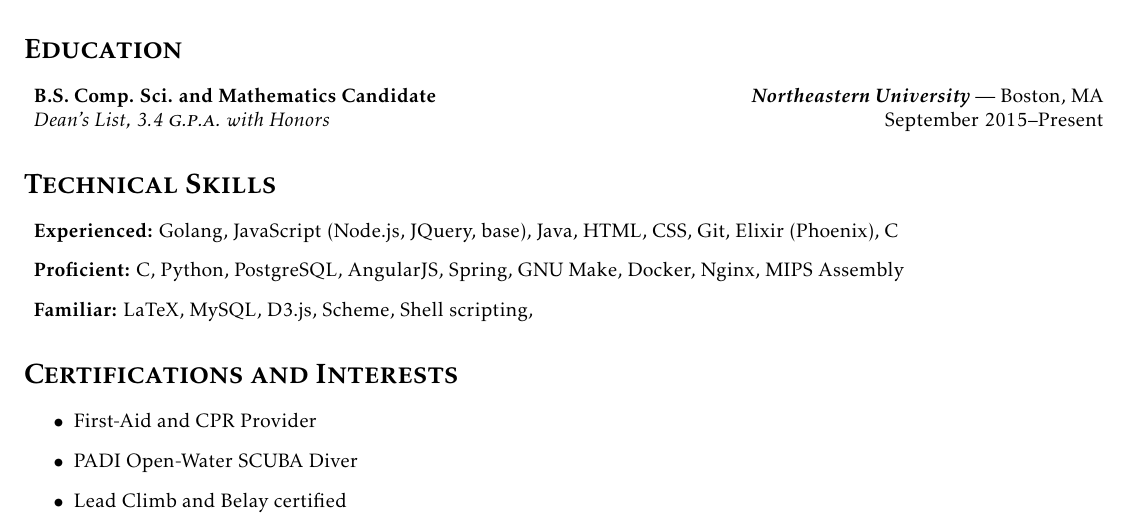
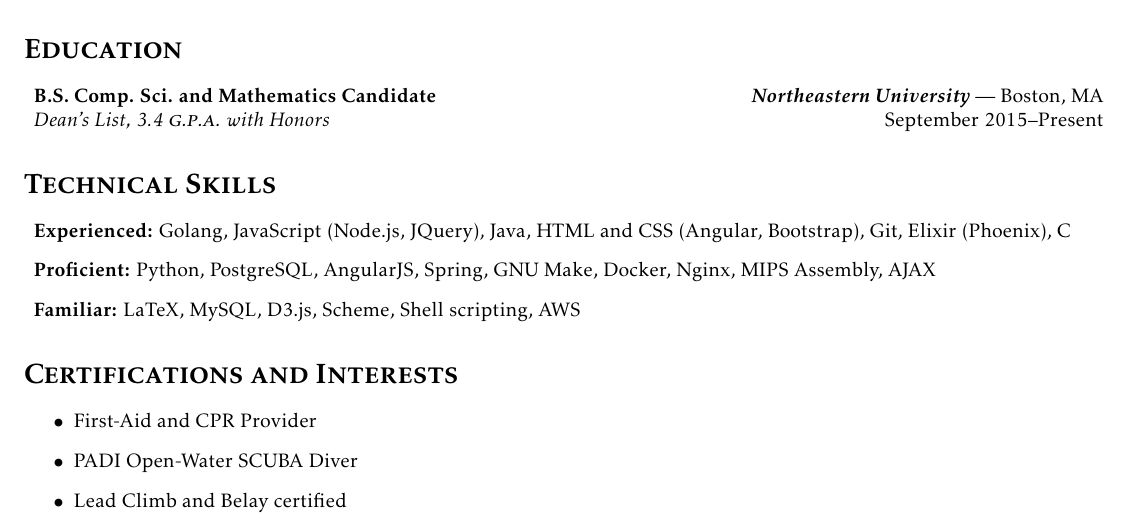
Before and after one commit to djreed/resume, a LaTeX CV (resume.tex): part of the page, cut so that both start at the same text. Compiled offline with pdfLaTeX.

Commit message:
Remove duplication

```diff
--- a/resume.tex
+++ b/resume.tex
@@ -75,9 +75,9 @@
 
 \section*{\textsc{Technical Skills}}
 \begin{itemize}[label={},leftmargin=*]
-\item \textbf{Experienced:} Golang, JavaScript (Node.js, JQuery, base), Java, HTML, CSS, Git, Elixir (Phoenix), C
-\item \textbf{Proficient:} C, Python, PostgreSQL, AngularJS, Spring, GNU Make, Docker, Nginx, MIPS Assembly
-\item \textbf{Familiar:} LaTeX, MySQL, D3.js, Scheme, Shell scripting,
+\item \textbf{Experienced:} Golang, JavaScript (Node.js, JQuery), Java, HTML and CSS (Angular, Bootstrap), Git, Elixir (Phoenix), C
+\item \textbf{Proficient:} Python, PostgreSQL, AngularJS, Spring, GNU Make, Docker, Nginx, MIPS Assembly, AJAX
+\item \textbf{Familiar:} LaTeX, MySQL, D3.js, Scheme, Shell scripting, AWS
 \end{itemize}
 
 
```
Also changed, not shown: resume.pdf.
